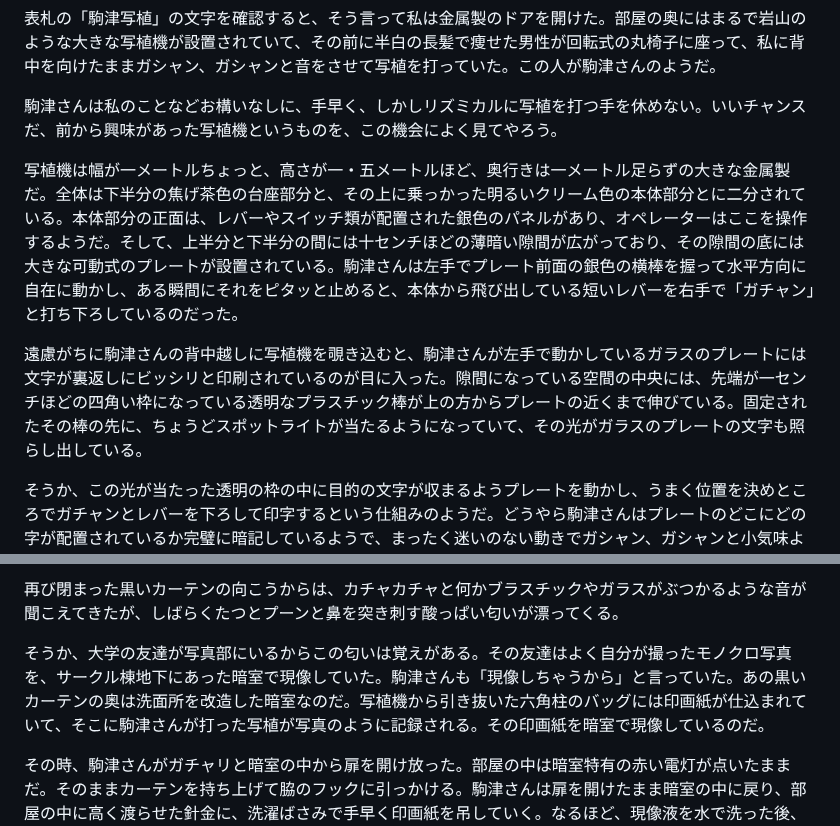
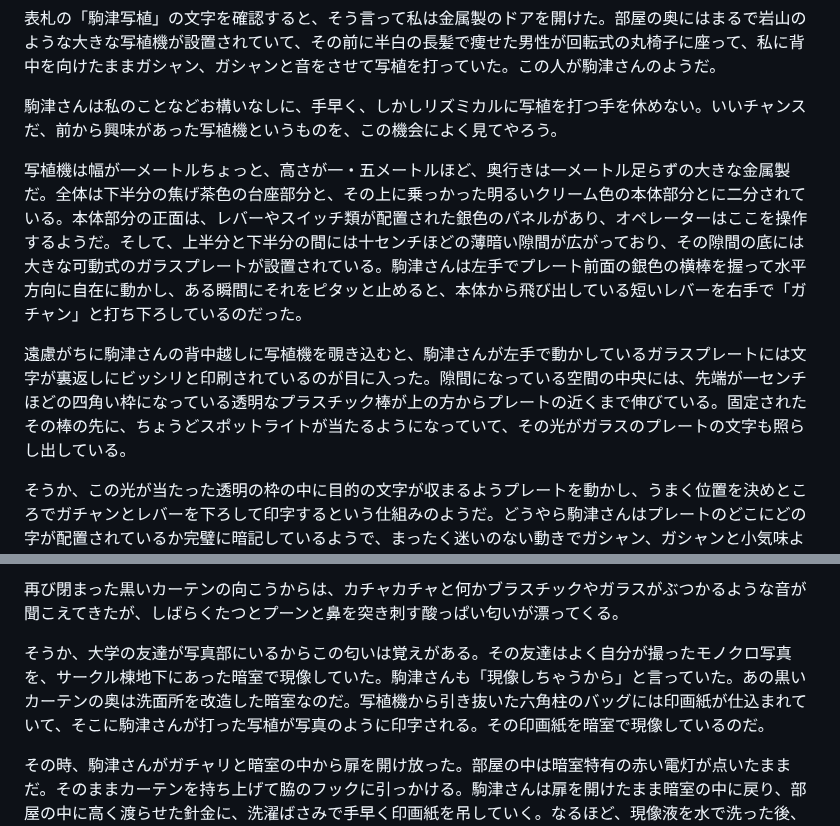
Before and after one commit to ogwata/tategumi, a Markdown page: syasyokuya.md, 2 parts joined by grey strips. Rendered like a GitHub page.

Commit message:
2024/08/10 写真のように印字される

```diff
--- a/syasyokuya.md
+++ b/syasyokuya.md
@@ -161,9 +161,9 @@ lang: 'ja'
 
 駒津さんは私のことなどお構いなしに、手早く、しかしリズミカルに写植を打つ手を休めない。いいチャンスだ、前から興味があった写植機というものを、この機会によく見てやろう。
 
-写植機は幅が一メートルちょっと、高さが一・五メートルほど、奥行きは一メートル足らずの大きな金属製だ。全体は下半分の焦げ茶色の台座部分と、その上に乗っかった明るいクリーム色の本体部分とに二分されている。本体部分の正面は、レバーやスイッチ類が配置された銀色のパネルがあり、オペレーターはここを操作するようだ。そして、上半分と下半分の間には十センチほどの薄暗い隙間が広がっており、その隙間の底には大きな可動式のプレートが設置されている。駒津さんは左手でプレート前面の銀色の横棒を握って水平方向に自在に動かし、ある瞬間にそれをピタッと止めると、本体から飛び出している短いレバーを右手で「ガチャン」と打ち下ろしているのだった。
+写植機は幅が一メートルちょっと、高さが一・五メートルほど、奥行きは一メートル足らずの大きな金属製だ。全体は下半分の焦げ茶色の台座部分と、その上に乗っかった明るいクリーム色の本体部分とに二分されている。本体部分の正面は、レバーやスイッチ類が配置された銀色のパネルがあり、オペレーターはここを操作するようだ。そして、上半分と下半分の間には十センチほどの薄暗い隙間が広がっており、その隙間の底には大きな可動式のガラスプレートが設置されている。駒津さんは左手でプレート前面の銀色の横棒を握って水平方向に自在に動かし、ある瞬間にそれをピタッと止めると、本体から飛び出している短いレバーを右手で「ガチャン」と打ち下ろしているのだった。
 
-遠慮がちに駒津さんの背中越しに写植機を覗き込むと、駒津さんが左手で動かしているガラスのプレートには文字が裏返しにビッシリと印刷されているのが目に入った。隙間になっている空間の中央には、先端が一センチほどの四角い枠になっている透明なプラスチック棒が上の方からプレートの近くまで伸びている。固定されたその棒の先に、ちょうどスポットライトが当たるようになっていて、その光がガラスのプレートの文字も照らし出している。
+遠慮がちに駒津さんの背中越しに写植機を覗き込むと、駒津さんが左手で動かしているガラスプレートには文字が裏返しにビッシリと印刷されているのが目に入った。隙間になっている空間の中央には、先端が一センチほどの四角い枠になっている透明なプラスチック棒が上の方からプレートの近くまで伸びている。固定されたその棒の先に、ちょうどスポットライトが当たるようになっていて、その光がガラスのプレートの文字も照らし出している。
 
 そうか、この光が当たった透明の枠の中に目的の文字が収まるようプレートを動かし、うまく位置を決めところでガチャンとレバーを下ろして印字するという仕組みのようだ。どうやら駒津さんはプレートのどこにどの字が配置されているか完璧に暗記しているようで、まったく迷いのない動きでガシャン、ガシャンと小気味よく印字を続けていた。
 
@@ -185,7 +185,7 @@ lang: 'ja'
 
 再び閉まった黒いカーテンの向こうからは、カチャカチャと何かブラスチックやガラスがぶつかるような音が聞こえてきたが、しばらくたつとプーンと鼻を突き刺す酸っぱい匂いが漂ってくる。
 
-そうか、大学の友達が写真部にいるからこの匂いは覚えがある。その友達はよく自分が撮ったモノクロ写真を、サークル棟地下にあった暗室で現像していた。駒津さんも「現像しちゃうから」と言っていた。あの黒いカーテンの奥は洗面所を改造した暗室なのだ。写植機から引き抜いた六角柱のバッグには印画紙が仕込まれていて、そこに駒津さんが打った写植が写真のように記録される。その印画紙を暗室で現像しているのだ。
+そうか、大学の友達が写真部にいるからこの匂いは覚えがある。その友達はよく自分が撮ったモノクロ写真を、サークル棟地下にあった暗室で現像していた。駒津さんも「現像しちゃうから」と言っていた。あの黒いカーテンの奥は洗面所を改造した暗室なのだ。写植機から引き抜いた六角柱のバッグには印画紙が仕込まれていて、そこに駒津さんが打った写植が写真のように印字される。その印画紙を暗室で現像しているのだ。
 
 その時、駒津さんがガチャリと暗室の中から扉を開け放った。部屋の中は暗室特有の赤い電灯が点いたままだ。そのままカーテンを持ち上げて脇のフックに引っかける。駒津さんは扉を開けたまま暗室の中に戻り、部屋の中に高く渡らせた針金に、洗濯ばさみで手早く印画紙を吊していく。なるほど、現像液を水で洗った後、こうして印画紙を干すのか。駒津さんは電灯を消して暗室を出ると、ようやく私を見て言った。
 
```
